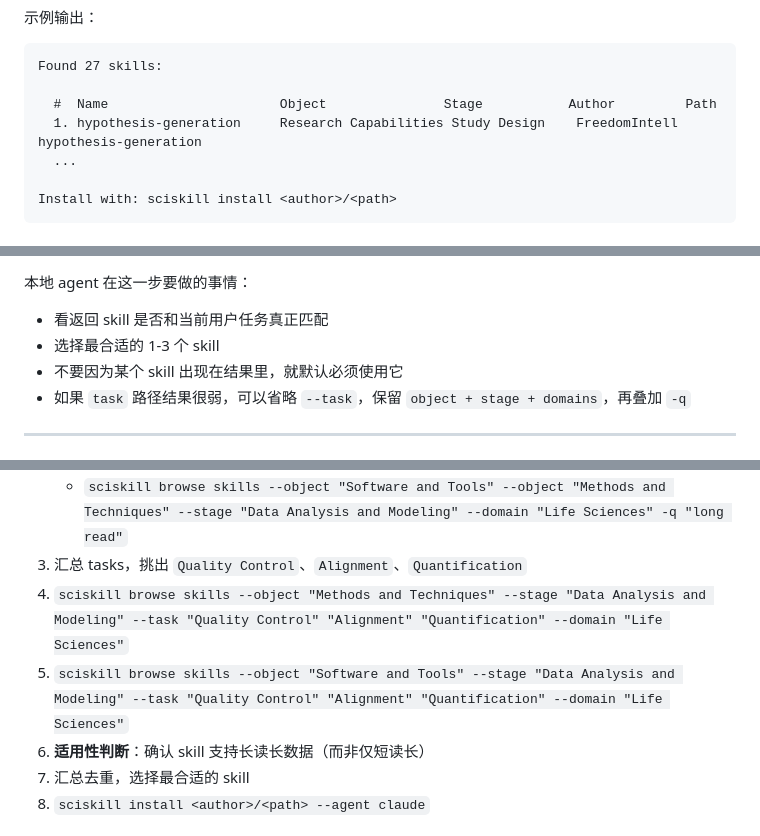
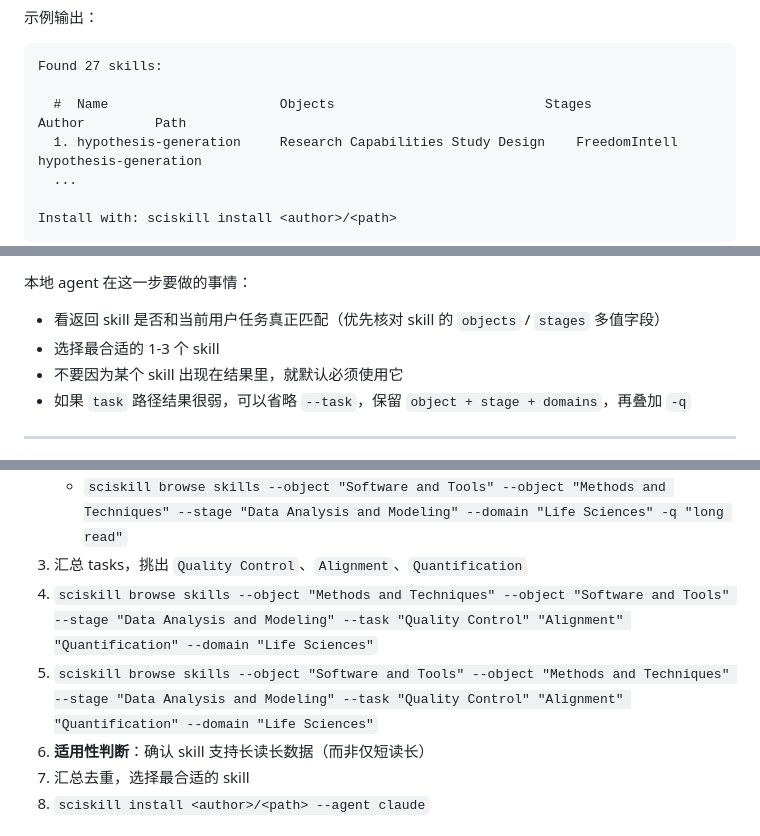
Before and after one commit to sciskillhub/sciskill, a Markdown page: community/sciskillhub/SKILL.md, 3 parts joined by grey strips. Rendered like a GitHub page.

````diff
--- a/community/sciskillhub/SKILL.md
+++ b/community/sciskillhub/SKILL.md
@@ -274,7 +274,7 @@ sciskill browse skills --object "Research Capabilities" --stage "Study Design" -
 ```
 Found 27 skills:
 
-  #  Name                      Object               Stage           Author         Path
+  #  Name                      Objects                           Stages                          Author         Path
   1. hypothesis-generation     Research Capabilities Study Design    FreedomIntell  hypothesis-generation
   ...
 
@@ -295,7 +295,7 @@ Install with: sciskill install <author>/<path>
 
 本地 agent 在这一步要做的事情：
 
-- 看返回 skill 是否和当前用户任务真正匹配
+- 看返回 skill 是否和当前用户任务真正匹配（优先核对 skill 的 `objects` / `stages` 多值字段）
 - 选择最合适的 1-3 个 skill
 - 不要因为某个 skill 出现在结果里，就默认必须使用它
 - 如果 `task` 路径结果很弱，可以省略 `--task`，保留 `object + stage + domains`，再叠加 `-q`
@@ -516,8 +516,8 @@ sciskill install <author>/<path> --agent claude
    - `sciskill browse skills --object "Software and Tools" --object "Methods and Techniques" --stage "Data Analysis and Modeling" --domain "Life Sciences" -q "nanopore"`
    - `sciskill browse skills --object "Software and Tools" --object "Methods and Techniques" --stage "Data Analysis and Modeling" --domain "Life Sciences" -q "long read"`
 3. 汇总 tasks，挑出 `Quality Control`、`Alignment`、`Quantification`
-4. `sciskill browse skills --object "Methods and Techniques" --stage "Data Analysis and Modeling" --task "Quality Control" "Alignment" "Quantification" --domain "Life Sciences"`
-5. `sciskill browse skills --object "Software and Tools" --stage "Data Analysis and Modeling" --task "Quality Control" "Alignment" "Quantification" --domain "Life Sciences"`
+4. `sciskill browse skills --object "Methods and Techniques" --object "Software and Tools" --stage "Data Analysis and Modeling" --task "Quality Control" "Alignment" "Quantification" --domain "Life Sciences"`
+5. `sciskill browse skills --object "Software and Tools" --object "Methods and Techniques" --stage "Data Analysis and Modeling" --task "Quality Control" "Alignment" "Quantification" --domain "Life Sciences"`
 6. **适用性判断**：确认 skill 支持长读长数据（而非仅短读长）
 7. 汇总去重，选择最合适的 skill
 8. `sciskill install <author>/<path> --agent claude`
````
Also changed, not shown: other parts of community/sciskillhub/SKILL.md (+10 -10 lines).
